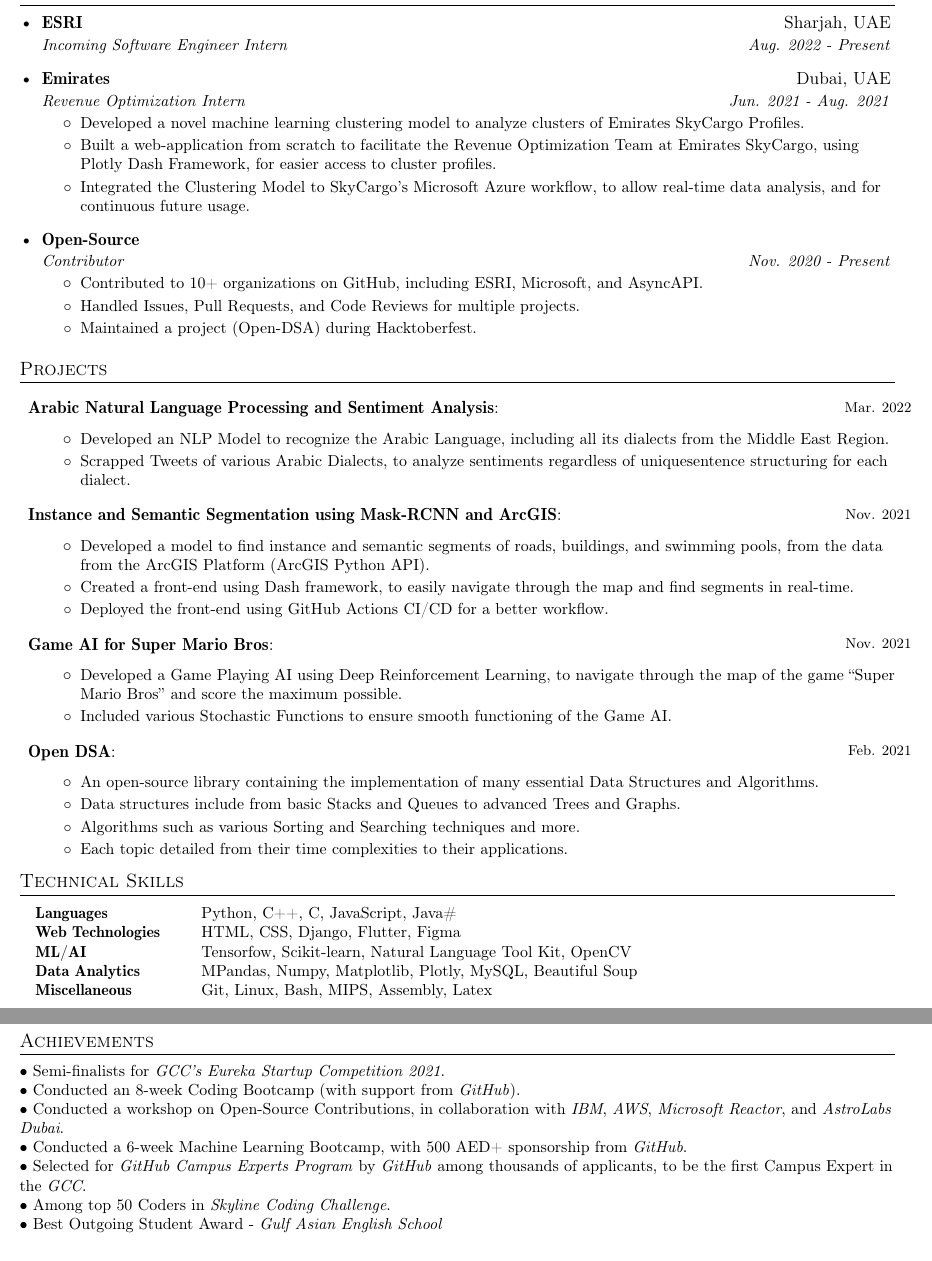
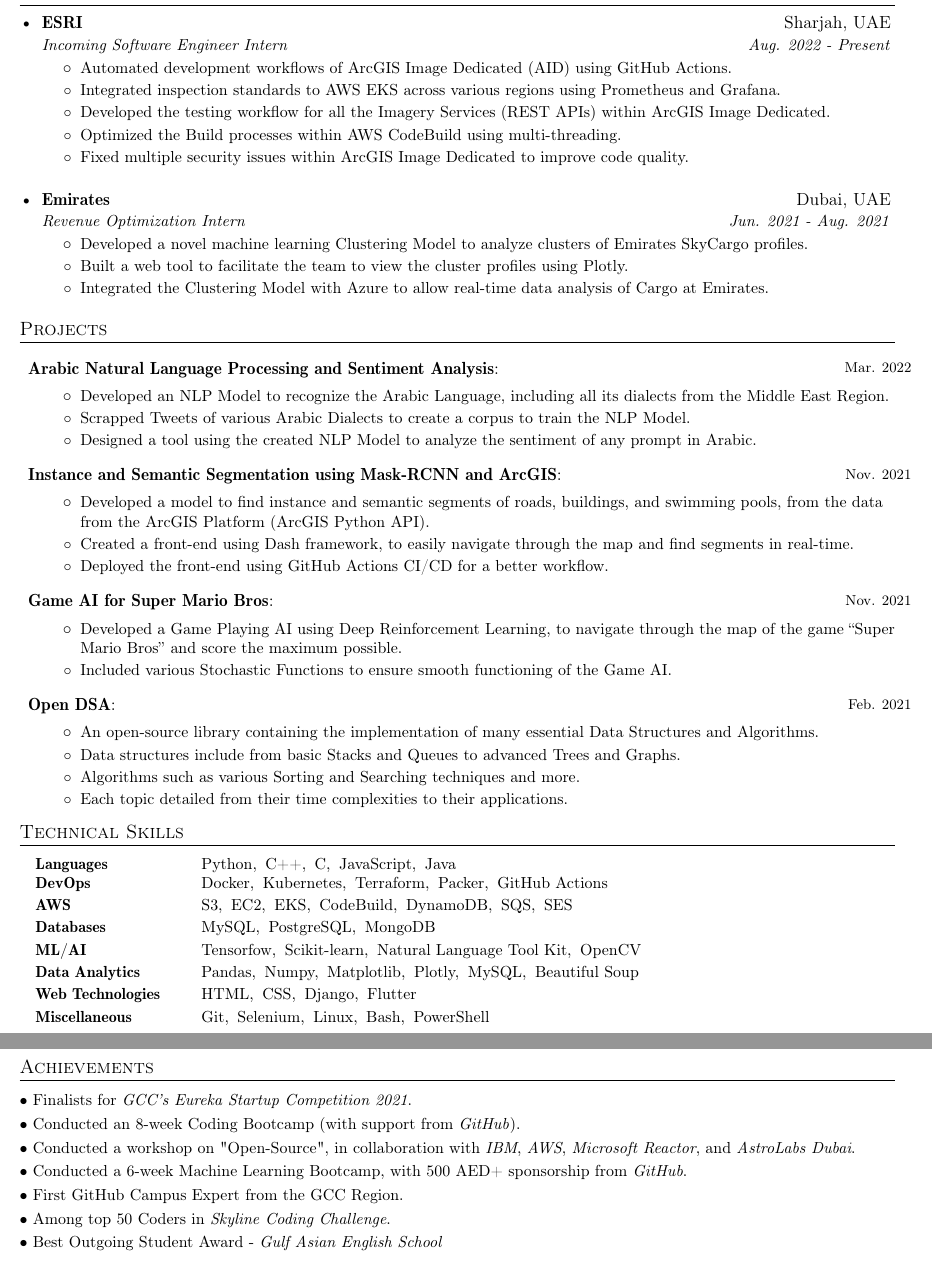
Before and after one commit to abxhr/resume, a LaTeX CV (resume.tex): two parts of pages 1 and 2 of 2, joined at a grey line, cut so that both start at the same text. Compiled offline with pdfLaTeX.

Commit message:
Update CV

```diff
--- a/resume.tex
+++ b/resume.tex
@@ -93,7 +93,7 @@
 \newcommand{\resumeProject}[2]{
 \vspace{0.5mm}\item[]
     \begin{tabular*}{\textwidth}[t]{l@{\extracolsep{\fill}}r}
-    \hspace{-3mm}{#1}:\hspace{1mm} & \hspace*{0pt}\hfill{\footnotesize{ #2}} \vspace{-0.5mm}\\
+    \hspace{-3mm}{#1}: & \hfill{\footnotesize{ #2}} \vspace{-0.5mm}\\
     \end{tabular*}
 }
 
@@ -160,6 +160,18 @@
     \resumeSubheading
       {ESRI}{Sharjah, UAE}
       {Incoming Software Engineer Intern}{Aug. 2022 - Present}
+      \resumeItemListStart
+        \resumeItem{}
+          {Automated development workflows of ArcGIS Image Dedicated (AID) using GitHub Actions.}
+        \resumeItem{}
+          {Integrated inspection standards to AWS EKS across various regions using Prometheus and Grafana.}
+        \resumeItem{}
+          {Developed the testing workflow for all the Imagery Services (REST APIs) within ArcGIS Image Dedicated.}
+        \resumeItem{}
+          {Optimized the Build processes within AWS CodeBuild using multi-threading.}
+        \resumeItem{}
+          {Fixed multiple security issues within ArcGIS Image Dedicated to improve code quality.}
+      \resumeItemListEnd
 
 % --------Multiple Positions Heading------------
 %    \resumeSubSubheading
@@ -171,29 +183,19 @@
 %    \resumeSubHeadingListEnd
 %-------------------------------------------
 
+    \vspace{2mm}
     \resumeSubheading
       {Emirates}{Dubai, UAE}
       {Revenue Optimization Intern}{Jun. 2021 - Aug. 2021}
       \resumeItemListStart
         \resumeItem{}
-          {Developed a novel machine learning clustering model to analyze clusters of Emirates SkyCargo Profiles.}
+          {Developed a novel machine learning Clustering Model to analyze clusters of Emirates SkyCargo profiles.}
         \resumeItem{}
-          {Built a web-application from scratch to facilitate the Revenue Optimization Team at Emirates SkyCargo, using Plotly Dash Framework, for easier access to cluster profiles.}
+          {Built a web tool to facilitate the team to view the cluster profiles using Plotly.}
         \resumeItem{}
-          {Integrated the Clustering Model to SkyCargo’s Microsoft Azure workflow, to allow real-time data analysis, and for continuous future usage.}
+          {Integrated the Clustering Model with Azure to allow real-time data analysis of Cargo at Emirates.}
       \resumeItemListEnd
 
-    \resumeSubheading
-      {Open-Source}{}
-      {Contributor}{Nov. 2020 - Present}
-      \resumeItemListStart
-        \resumeItem{}
-          {Contributed to 10+ organizations on GitHub, including ESRI, Microsoft, and AsyncAPI.}
-        \resumeItem{}
-          {Handled Issues, Pull Requests, and Code Reviews for multiple projects.}
-        \resumeItem{}
-          {Maintained a project (Open-DSA) during Hacktoberfest.}
-      \resumeItemListEnd
   \resumeSubHeadingListEnd
 
 
@@ -209,17 +211,21 @@
 
 	\resumeProject{\textbf{Arabic Natural Language Processing and Sentiment Analysis}}
 	{\raisebox{0.75pt}{Mar. 2022}}
+    \vspace{-5.5mm}
       \resumeItemListStart
         \resumeItem{}
           {Developed an NLP Model to recognize the Arabic Language, including all its dialects from the Middle East Region.}
         \resumeItem{}
-          {Scrapped Tweets of various Arabic Dialects, to analyze sentiments regardless of uniquesentence structuring for each dialect.}
+          {Scrapped Tweets of various Arabic Dialects to create a corpus to train the NLP Model.}
+        \resumeItem{}
+          {Designed a tool using the created NLP Model to analyze the sentiment of any prompt in Arabic.}
       \resumeItemListEnd
 
     \vspace{-15pt}
 
     \resumeProject{\textbf{Instance and Semantic Segmentation using Mask-RCNN and ArcGIS}}
 	{\raisebox{0.75pt}{Nov. 2021}}
+    \vspace{-5.5mm}
       \resumeItemListStart
         \resumeItem{}
           {Developed a model to find instance and semantic segments of roads, buildings, and swimming pools, from the data from the ArcGIS Platform (ArcGIS Python API).}
@@ -233,6 +239,7 @@
 
     \resumeProject{\textbf{Game AI for Super Mario Bros}}
 	{\raisebox{0.75pt}{Nov. 2021}}
+    \vspace{-5.5mm}
       \resumeItemListStart
         \resumeItem{}
           {Developed a Game Playing AI using Deep Reinforcement Learning, to navigate through the map of the game “Super Mario Bros” and score the maximum possible.}
@@ -267,11 +275,22 @@
 
 \small{
 \begin{tabular}{ @{} >{\bfseries}l @{\hspace{6ex}} l }
-\hspace{10pt}Languages \ & Python, C++, C, JavaScript, Java\#  \\
-\hspace{10pt}Web Technologies & HTML, CSS, Django, Flutter, Figma\\
-\hspace{10pt}ML/AI & Tensorfow, Scikit-learn, Natural Language Tool Kit, OpenCV \\
-\hspace{10pt}Data Analytics & MPandas, Numpy, Matplotlib, Plotly, MySQL, Beautiful Soup\\
-\hspace{10pt}Miscellaneous & Git, Linux, Bash, MIPS, Assembly, Latex\\
+\hspace{10pt}Languages \ & Python, \hspace{2pt}C++, \hspace{2pt}C, \hspace{2pt}JavaScript, \hspace{2pt}Java\\
+\vspace{2pt}
+\hspace{10pt}DevOps & Docker, \hspace{2pt}Kubernetes, \hspace{2pt}Terraform, \hspace{2pt}Packer, \hspace{2pt}GitHub Actions\\
+\vspace{2pt}
+\hspace{10pt}AWS & S3, \hspace{2pt}EC2, \hspace{2pt}EKS, \hspace{2pt}CodeBuild, \hspace{2pt}DynamoDB, \hspace{2pt}SQS, \hspace{2pt}SES\\
+\vspace{2pt}
+\hspace{10pt}Databases & MySQL, \hspace{2pt}PostgreSQL, \hspace{2pt}MongoDB\\
+\vspace{2pt}
+\hspace{10pt}ML/AI & Tensorfow, \hspace{2pt}Scikit-learn, \hspace{2pt}Natural Language Tool Kit, \hspace{2pt}OpenCV \\
+\vspace{2pt}
+\hspace{10pt}Data Analytics & Pandas, \hspace{2pt}Numpy, \hspace{2pt}Matplotlib, \hspace{2pt}Plotly, \hspace{2pt}MySQL, \hspace{2pt}Beautiful Soup\\
+\vspace{2pt}
+\hspace{10pt}Web Technologies & HTML, \hspace{2pt}CSS, \hspace{2pt}Django, \hspace{2pt}Flutter\\
+\vspace{2pt}
+\hspace{10pt}Miscellaneous & Git, \hspace{2pt}Selenium, \hspace{2pt}Linux, \hspace{2pt}Bash, \hspace{2pt}PowerShell\\
+\vspace{2pt}
 \end{tabular}
 }
 
@@ -288,18 +338,24 @@
 }
 
-\vspace{-2.5mm}
+\vspace{-1mm}
 
 %-----------Achievements-----------------
 \section{Achievements}
 
-\vspace{0.2mm}
+\vspace{1mm}
 
 \small{
 
-{$\bullet$ Semi-finalists for \textit{GCC’s Eureka Startup Competition 2021}.}\\
+{$\bullet$ Finalists for \textit{GCC’s Eureka Startup Competition 2021}.}\\
+\vspace{1mm}
 {$\bullet$ Conducted an 8-week Coding Bootcamp (with support from \textit{GitHub}).}\\
-{$\bullet$ Conducted a workshop on Open-Source Contributions, in collaboration with \textit{IBM}, \textit{AWS}, \textit{Microsoft Reactor}, and \textit{AstroLabs Dubai}.}\\
+\vspace{1mm}
+{$\bullet$ Conducted a workshop on "Open-Source", in collaboration with \textit{IBM}, \textit{AWS}, \textit{Microsoft Reactor}, and \textit{AstroLabs Dubai}.}\\
+\vspace{1mm}
 {$\bullet$ Conducted a 6-week Machine Learning Bootcamp, with 500 AED+ sponsorship from \textit{GitHub}.}\\
-{$\bullet$ Selected for \textit{GitHub Campus Experts Program} by \textit{GitHub} among thousands of applicants, to be the first Campus Expert in the \textit{GCC}.}\\
+\vspace{1mm}
+{$\bullet$ First GitHub Campus Expert from the GCC Region.}\\
+\vspace{1mm}
 {$\bullet$ Among top 50 Coders in \textit{Skyline Coding Challenge}.}\\
+\vspace{1mm}
 {$\bullet$ Best Outgoing Student Award - \textit{Gulf Asian English School}}\\
```
Also changed, not shown: resume.pdf, resume.tex (54 more changed lines).
